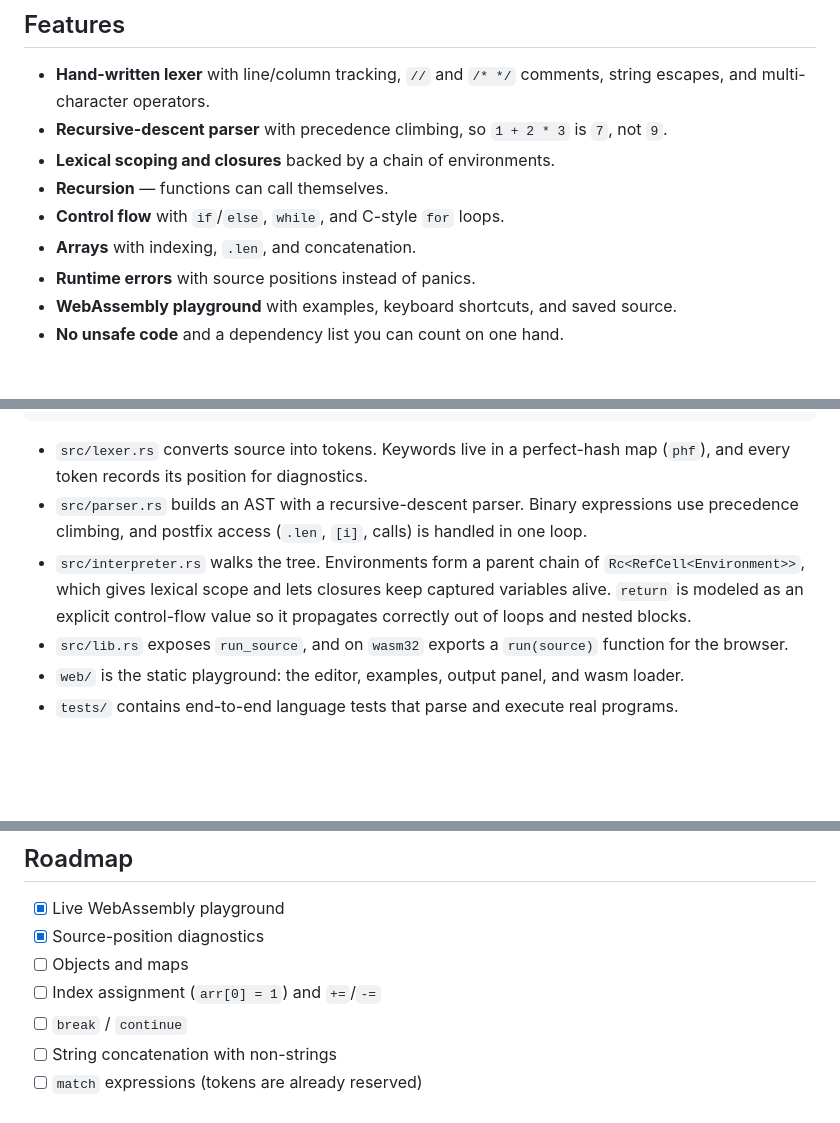
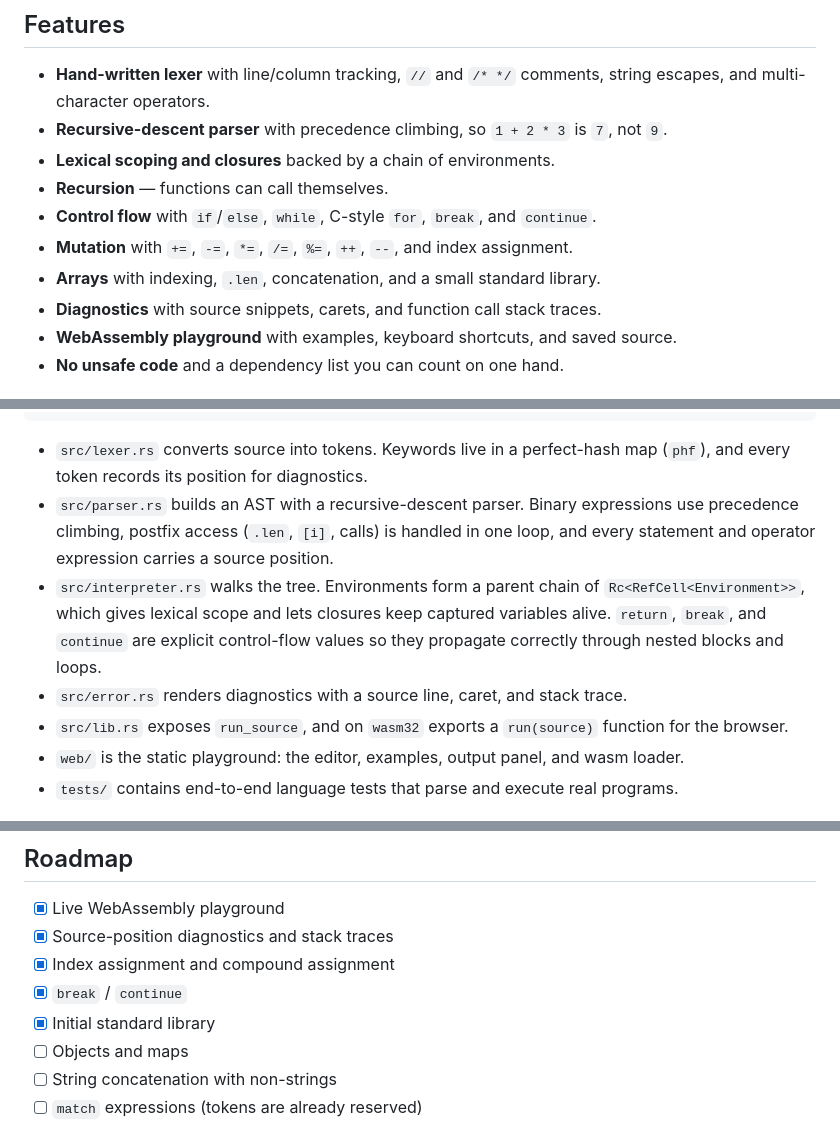
Before and after one commit to adibfahimi/adib-lang, a Markdown page: README.md, 3 parts joined by grey strips. Rendered like a GitHub page; blank space fills up the shorter version.

````diff
--- a/README.md
+++ b/README.md
@@ -35,9 +35,10 @@ print(twoSum(nums, 9)) // [0, 1]
 - **Recursive-descent parser** with precedence climbing, so `1 + 2 * 3` is `7`, not `9`.
 - **Lexical scoping and closures** backed by a chain of environments.
 - **Recursion** — functions can call themselves.
-- **Control flow** with `if`/`else`, `while`, and C-style `for` loops.
-- **Arrays** with indexing, `.len`, and concatenation.
-- **Runtime errors** with source positions instead of panics.
+- **Control flow** with `if`/`else`, `while`, C-style `for`, `break`, and `continue`.
+- **Mutation** with `+=`, `-=`, `*=`, `/=`, `%=`, `++`, `--`, and index assignment.
+- **Arrays** with indexing, `.len`, concatenation, and a small standard library.
+- **Diagnostics** with source snippets, carets, and function call stack traces.
 - **WebAssembly playground** with examples, keyboard shortcuts, and saved source.
 - **No unsafe code** and a dependency list you can count on one hand.
 
@@ -248,8 +307,9 @@ source text
 ```
 
 - `src/lexer.rs` converts source into tokens. Keywords live in a perfect-hash map (`phf`), and every token records its position for diagnostics.
-- `src/parser.rs` builds an AST with a recursive-descent parser. Binary expressions use precedence climbing, and postfix access (`.len`, `[i]`, calls) is handled in one loop.
-- `src/interpreter.rs` walks the tree. Environments form a parent chain of `Rc<RefCell<Environment>>`, which gives lexical scope and lets closures keep captured variables alive. `return` is modeled as an explicit control-flow value so it propagates correctly out of loops and nested blocks.
+- `src/parser.rs` builds an AST with a recursive-descent parser. Binary expressions use precedence climbing, postfix access (`.len`, `[i]`, calls) is handled in one loop, and every statement and operator expression carries a source position.
+- `src/interpreter.rs` walks the tree. Environments form a parent chain of `Rc<RefCell<Environment>>`, which gives lexical scope and lets closures keep captured variables alive. `return`, `break`, and `continue` are explicit control-flow values so they propagate correctly through nested blocks and loops.
+- `src/error.rs` renders diagnostics with a source line, caret, and stack trace.
 - `src/lib.rs` exposes `run_source`, and on `wasm32` exports a `run(source)` function for the browser.
 - `web/` is the static playground: the editor, examples, output panel, and wasm loader.
 - `tests/` contains end-to-end language tests that parse and execute real programs.
@@ -280,10 +340,11 @@ Then open `http://localhost:4173`. The [`Deploy playground`](.github/workflows/p
 ## Roadmap
 
 - [x] Live WebAssembly playground
-- [x] Source-position diagnostics
+- [x] Source-position diagnostics and stack traces
+- [x] Index assignment and compound assignment
+- [x] `break` / `continue`
+- [x] Initial standard library
 - [ ] Objects and maps
-- [ ] Index assignment (`arr[0] = 1`) and `+=`/`-=`
-- [ ] `break` / `continue`
 - [ ] String concatenation with non-strings
 - [ ] `match` expressions (tokens are already reserved)
 - [ ] A REPL
````
Also changed, not shown: other parts of README.md (+64 -6 lines), CHANGELOG.md (+28 -0 lines), docs/DESIGN.md (+70 -20 lines), assets/playground.png, 2 other files.
